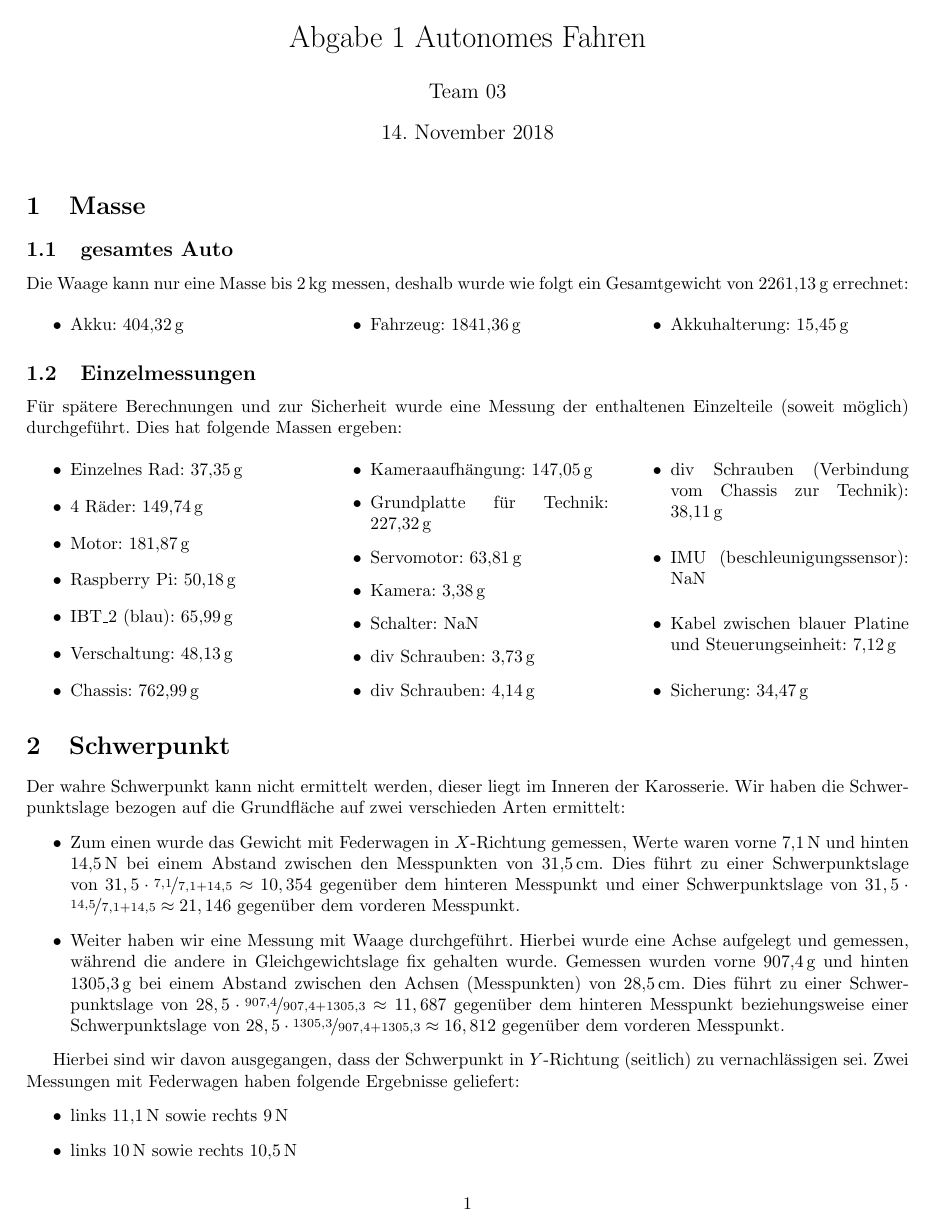
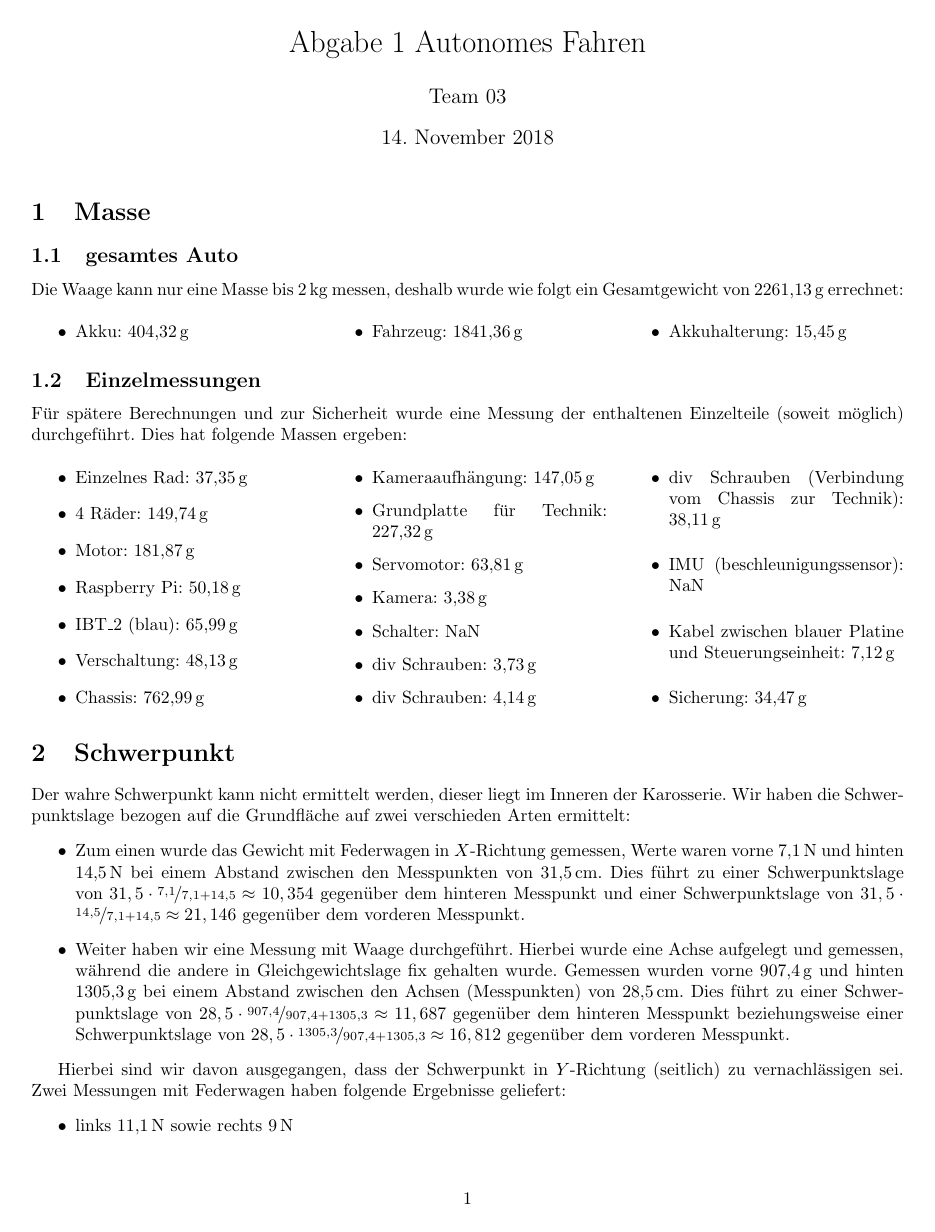
Before and after one commit to nicoa/autonomes_fahren, a LaTeX document (Abgaben/Abgabe1/Aufgabe1_Gruppe03.tex): page 1 of 4 before the commit and page 1 of 5 after it. Compiled offline with pdfLaTeX.

Commit message:
abgabe 1: wip

```diff
--- a/Abgaben/Abgabe1/Aufgabe1_Gruppe03.tex
+++ b/Abgaben/Abgabe1/Aufgabe1_Gruppe03.tex
@@ -8,7 +8,7 @@
   per-mode = symbol  % whether it should print "/" or "^-1"
 }
 
-\usepackage[margin=2cm]{geometry}
+\usepackage[margin=2.1cm]{geometry}
 \usepackage{multicol}
 \usepackage{nicefrac}
 \usepackage{todonotes}
```
Also changed, not shown: Abgaben/Abgabe1/Aufgabe1_Gruppe03.pdf, Abgaben/Abgabe1/Aufgabe1_Gruppe03.tex (4 more changed lines).
